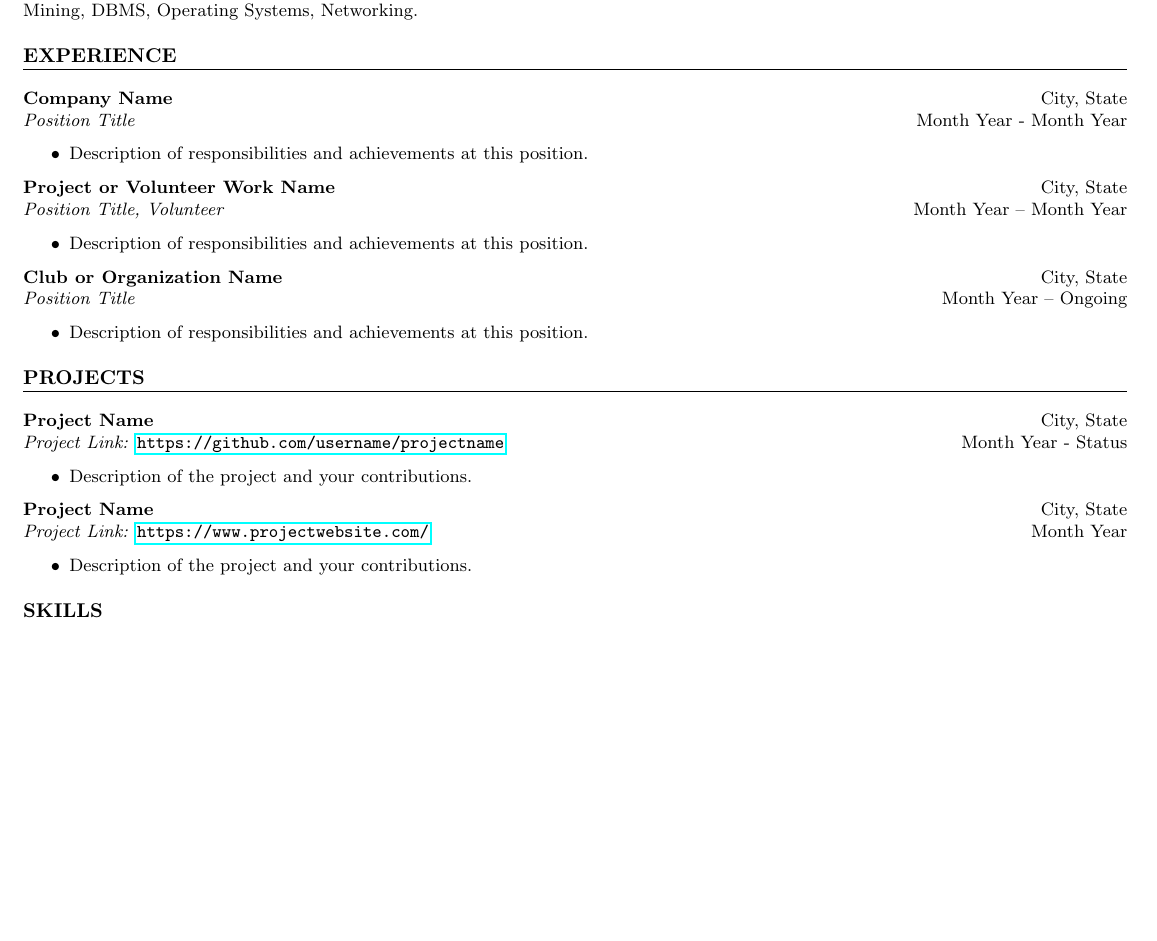
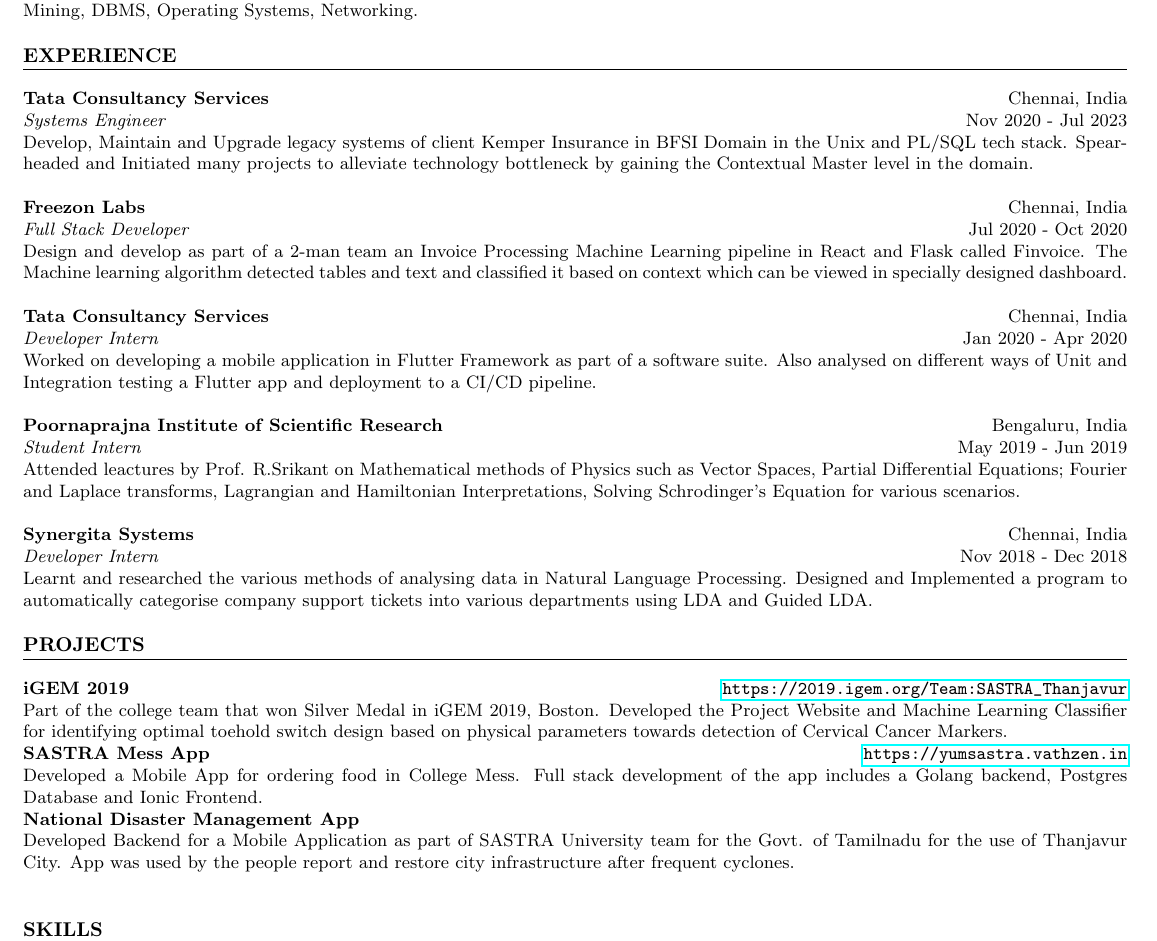
Before and after one commit to vathzen/ResumeTex, a LaTeX CV (Resume.tex): part of the page, cut so that both start at the same text, the shorter picture padded with empty space. Compiled offline with pdfLaTeX.

Commit message:
Added Experience

```diff
--- a/Resume.tex
+++ b/Resume.tex
@@ -40,11 +34,55 @@
 Bachelor of Technology - Information and Communication Technology\\
 Coursework: Data Structures and Algorithms, Machine Learning, Artificial Intelligence, Cryptography, Theory of Computation, Data Mining,
-DBMS, Operating Systems, Networking. % Additional info
+DBMS, Operating Systems, Networking.
 
-% Experience Section
 \section*{EXPERIENCE}
 \noindent
-\textbf{Company Name} \hfill City, State\\ % Company name and location
-\textit{Position Title} \hfill Month Year - Month Year % Position and duration
+\textbf{Tata Consultancy Services} \hfill Chennai, India\\
+\textit{Systems Engineer} \hfill Nov 2020 - Jul 2023\\
+Develop, Maintain and Upgrade legacy systems of client Kemper Insurance in BFSI Domain in the Unix and PL/SQL tech stack.
+Spearheaded and Initiated many projects to alleviate technology bottleneck by gaining the Contextual Master level in the
+domain.\\
+
+\noindent
+\textbf{Freezon Labs} \hfill Chennai, India\\
+\textit{Full Stack Developer} \hfill Jul 2020 - Oct 2020\\
+Design and develop as part of a 2-man team an Invoice Processing Machine Learning pipeline in React and Flask called Finvoice.
+The Machine learning algorithm detected tables and text and classified it based on context which can be viewed in specially designed dashboard.\\
+
+\noindent
+\textbf{Tata Consultancy Services} \hfill Chennai, India\\
+\textit{Developer Intern} \hfill Jan 2020 - Apr 2020\\
+Worked on developing a mobile application in Flutter Framework as part of a software suite. Also analysed on different ways of
+Unit and Integration testing a Flutter app and deployment to a CI/CD pipeline.\\
+
+\noindent
+\textbf{Poornaprajna Institute of Scientific Research} \hfill Bengaluru, India\\
+\textit{Student Intern} \hfill May 2019 - Jun 2019\\
+Attended leactures by Prof. R.Srikant on Mathematical methods of Physics such as Vector Spaces, Partial Differential Equations; Fourier and Laplace transforms, Lagrangian and Hamiltonian Interpretations, Solving Schrodinger’s
+Equation for various scenarios.\\
+
+\noindent
+\textbf{Synergita Systems} \hfill Chennai, India\\
+\textit{Developer Intern} \hfill Nov 2018 - Dec 2018\\
+Learnt and researched the various methods of analysing data in Natural Language Processing. Designed and Implemented a
+program to automatically categorise company support tickets into various departments using LDA and Guided LDA.
+
+\section*{PROJECTS}
+\noindent
+\textbf{iGEM 2019} \hfill \url{https://2019.igem.org/Team:SASTRA_Thanjavur}\\
+Part of the college team that won Silver Medal in iGEM 2019, Boston. Developed the Project Website and Machine Learning
+Classifier for identifying optimal toehold switch design based on physical parameters towards detection of Cervical Cancer
+Markers.
+
+\noindent
+\textbf{SASTRA Mess App} \hfill \url{https://yumsastra.vathzen.in}\\
+Developed a Mobile App for ordering food in College Mess. Full stack development of the app includes a Golang backend,
+Postgres Database and Ionic Frontend.
+
+\noindent
+\textbf{National Disaster Management App}\\
+Developed Backend for a Mobile Application as part of SASTRA University team for the Govt. of Tamilnadu for the use of
+Thanjavur City. App was used by the people report and restore city infrastructure after frequent cyclones.\\
+
+\section*{SKILLS}
 \begin{itemize}
-    \item Description of responsibilities and achievements at this position. % Job responsibilities and achievements
@@ -54,34 +95 @@
-\noindent
-\textbf{Project or Volunteer Work Name} \hfill City, State\\ % Project or organization name and location
-\textit{Position Title, Volunteer} \hfill Month Year – Month Year % Position and duration
-\begin{itemize}
-    \item Description of responsibilities and achievements at this position. % Responsibilities and achievements
-\end{itemize}
 
-\noindent
-% Club or Organization Experience
-\textbf{Club or Organization Name} \hfill City, State\\ % Club or organization name and location
-\textit{Position Title} \hfill Month Year – Ongoing % Position and duration
-\begin{itemize}
-    \item Description of responsibilities and achievements at this position. % Responsibilities and achievements
-\end{itemize}
-
-% Projects Section
-\section*{PROJECTS}
-\noindent
-\textbf{Project Name} \hfill City, State\\ % Project name and location
-\textit{Project Link:} \url{https://github.com/username/projectname} \hfill Month Year - Status % Project link and duration
-\begin{itemize}
-    \item Description of the project and your contributions. % Project description and contributions
-\end{itemize}
-
-% Additional Project
-\noindent
-\textbf{Project Name} \hfill City, State\\ % Project name and location
-\textit{Project Link:} \url{https://www.projectwebsite.com/} \hfill Month Year % Project link and duration
-\begin{itemize}
-    \item Description of the project and your contributions. % Project description and contributions
-\end{itemize}
-
-% Skills Section
-\section*{SKILLS}
```
Also changed, not shown: Resume.pdf, Resume.tex (49 more changed lines), 4 other files.
